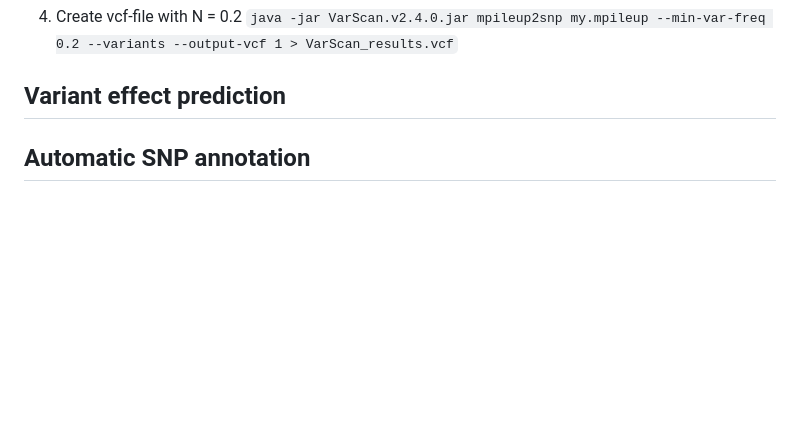
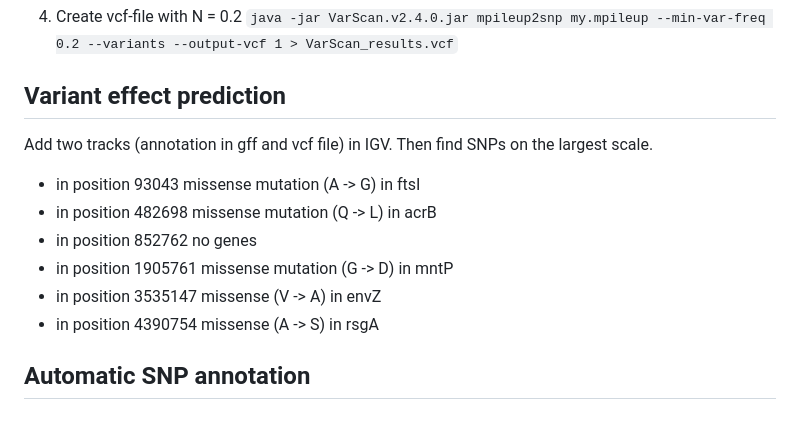
Before and after one commit to rereremin/bioinformatics_skills, a Markdown page: README.md, the part around the change. Rendered like a GitHub page; blank space fills up the shorter version.

```diff
--- a/README.md
+++ b/README.md
@@ -108,5 +108,13 @@ Convert reference genome in fasta format
 `java -jar VarScan.v2.4.0.jar mpileup2snp my.mpileup --min-var-freq 0.2 --variants --output-vcf 1 > VarScan_results.vcf`
 
 ## Variant effect prediction
+Add two tracks (annotation in gff and vcf file) in IGV. Then find SNPs on the largest scale.
+- in position 93043 missense mutation (A -> G) in ftsI
+- in position 482698 missense mutation (Q -> L) in acrB
+- in position 852762 no genes
+- in position 1905761 missense mutation (G -> D) in mntP
+- in position 3535147 missense (V -> A) in envZ
+- in position 4390754 missense (A -> S) in rsgA
+
 
 ## Automatic SNP annotation
```
